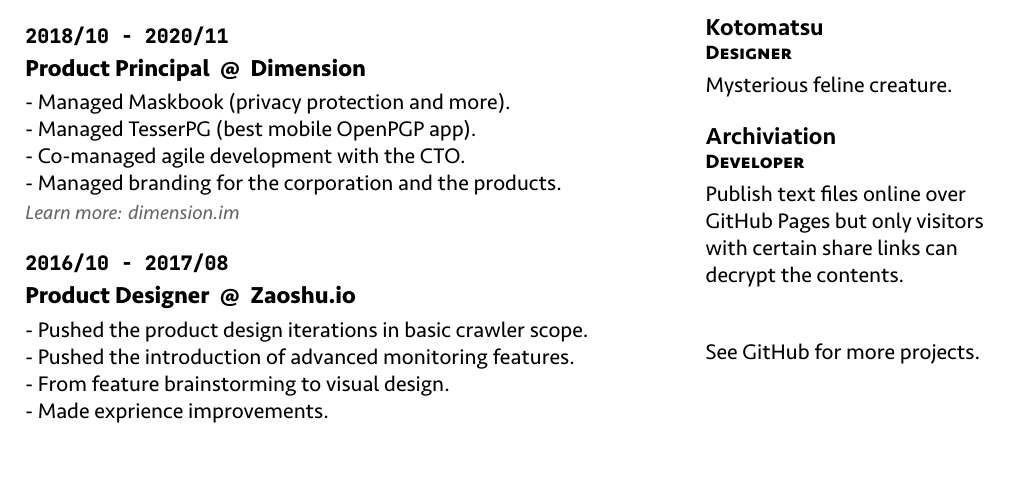
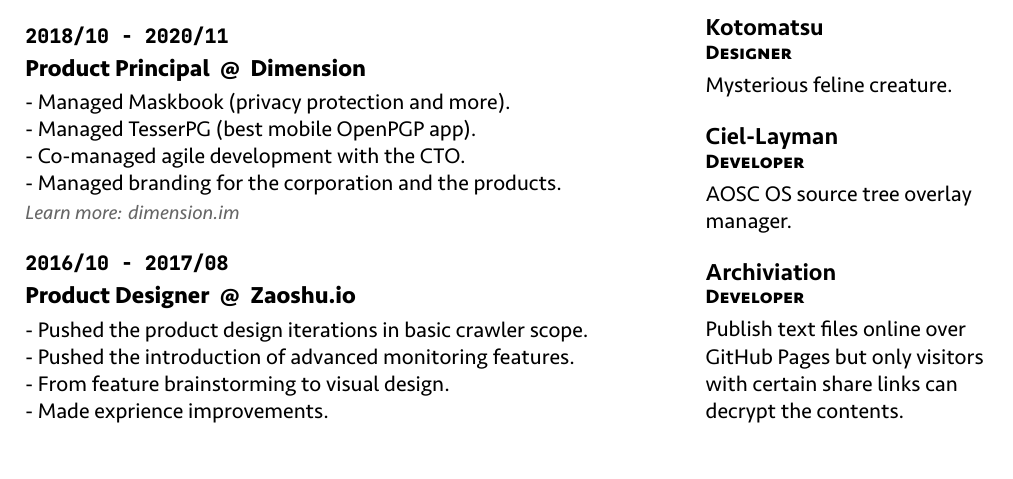
Before and after one commit to neruthes/neruthes.github.io, a LaTeX CV (resume/resume_en.tex): part of the page, cut so that both start at the same text. The pictures show the PDF file resume/resume_en.pdf that the author committed with the source.

Commit message:
Regular update 2021-09-06T17:00:19+00:00

```diff
--- a/resume/resume_en.tex
+++ b/resume/resume_en.tex
@@ -50,6 +50,7 @@
 
         \subsecproj{Product Manager}{DYBank}{Debt relation management system.}
         \subsecproj{Designer}{Kotomatsu}{Mysterious feline creature.}
+        \subsecproj{Developer}{Ciel-Layman}{AOSC OS source tree overlay manager.}
         \subsecproj{Developer}{Archiviation}{Publish text files online over GitHub Pages but only visitors with certain share links can decrypt the contents.}
 
         \vspace{25pt}
```
Also changed, not shown: resume/resume.header.tex (+1 -1 lines), resume/resume_en.pdf.
